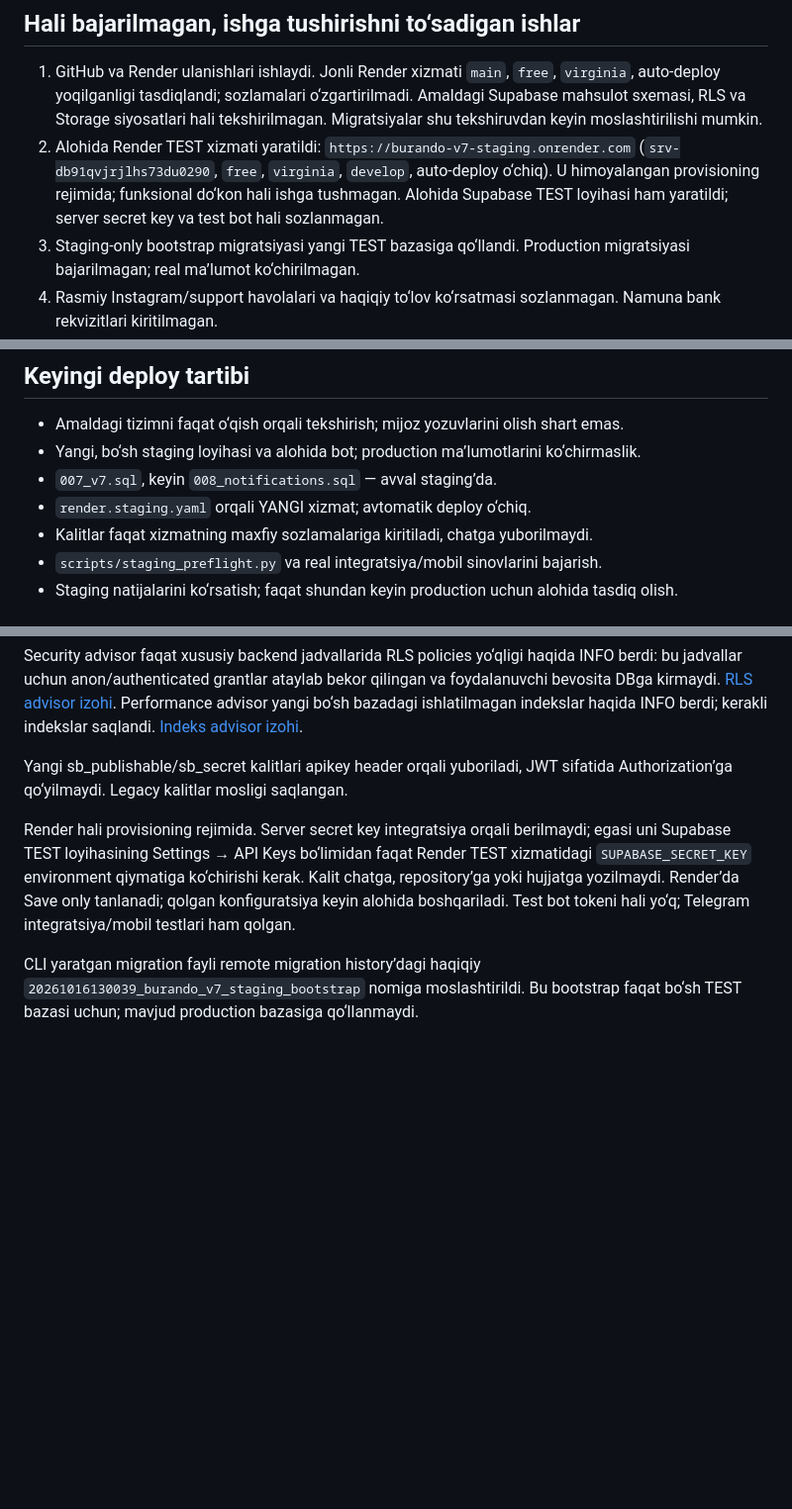
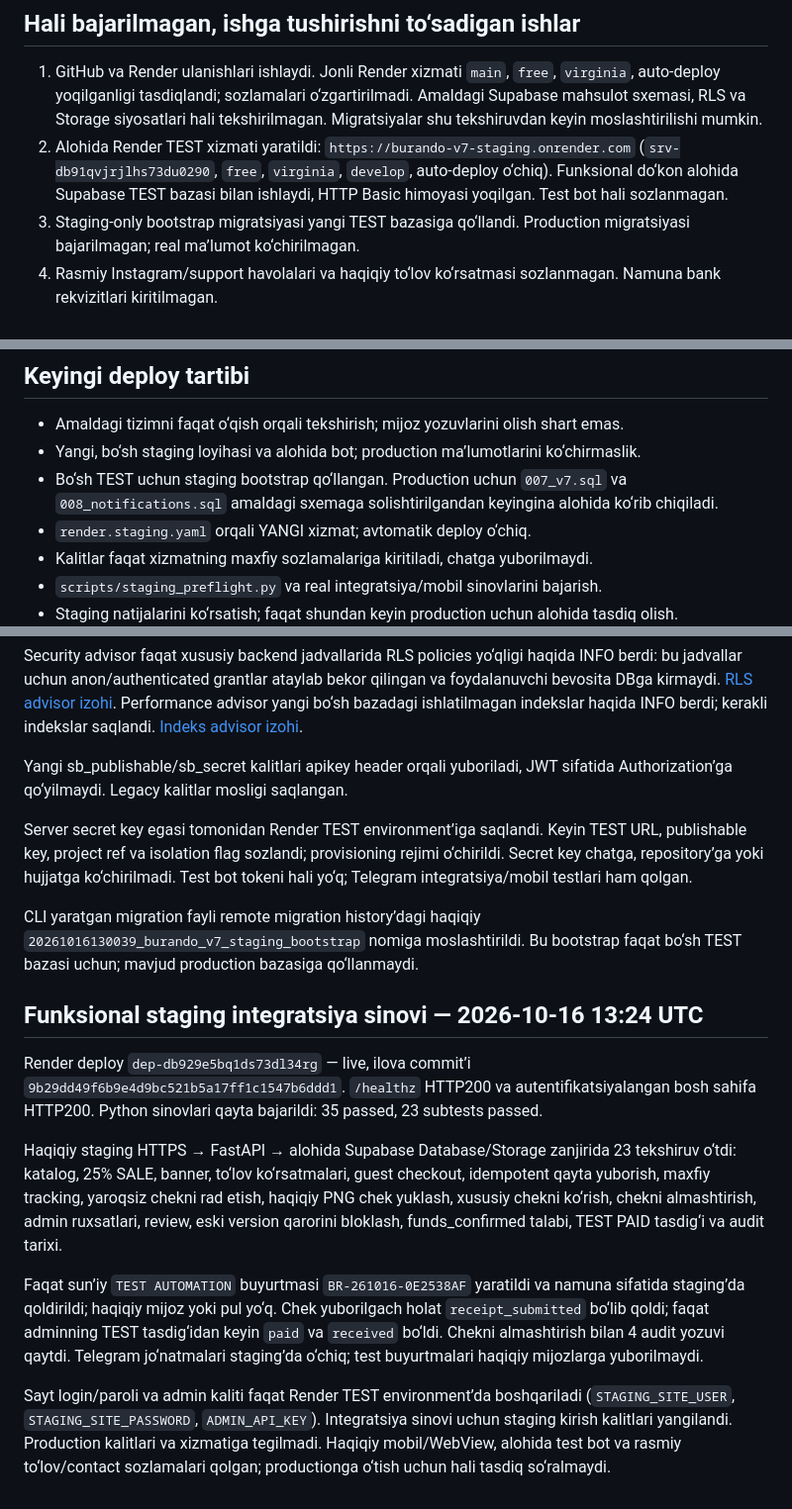
Before and after one commit to burandojapan/burando-mini-app, a Markdown page: docs/V7-STATUS-UZ.md, 3 parts joined by grey strips. Shown at 99% size. Rendered like a GitHub page; blank space fills up the shorter version.

Commit message:
Record successful isolated staging checkout and receipt verification tests

```diff
--- a/docs/V7-STATUS-UZ.md
+++ b/docs/V7-STATUS-UZ.md
@@ -37,7 +37,7 @@ Bu testlar haqiqiy Supabase, Telegram yoki Render integratsiya sinovlari o‘rni
 ## Hali bajarilmagan, ishga tushirishni to‘sadigan ishlar
 
 1. GitHub va Render ulanishlari ishlaydi. Jonli Render xizmati `main`, `free`, `virginia`, auto-deploy yoqilganligi tasdiqlandi; sozlamalari o‘zgartirilmadi. Amaldagi Supabase mahsulot sxemasi, RLS va Storage siyosatlari hali tekshirilmagan. Migratsiyalar shu tekshiruvdan keyin moslashtirilishi mumkin.
-2. Alohida Render TEST xizmati yaratildi: `https://burando-v7-staging.onrender.com` (`srv-db91qvjrjlhs73du0290`, `free`, `virginia`, `develop`, auto-deploy o‘chiq). U himoyalangan provisioning rejimida; funksional do‘kon hali ishga tushmagan. Alohida Supabase TEST loyihasi ham yaratildi; server secret key va test bot hali sozlanmagan.
+2. Alohida Render TEST xizmati yaratildi: `https://burando-v7-staging.onrender.com` (`srv-db91qvjrjlhs73du0290`, `free`, `virginia`, `develop`, auto-deploy o‘chiq). Funksional do‘kon alohida Supabase TEST bazasi bilan ishlaydi, HTTP Basic himoyasi yoqilgan. Test bot hali sozlanmagan.
 3. Staging-only bootstrap migratsiyasi yangi TEST bazasiga qo‘llandi. Production migratsiyasi bajarilmagan; real ma’lumot ko‘chirilmagan.
 4. Rasmiy Instagram/support havolalari va haqiqiy to‘lov ko‘rsatmasi sozlanmagan. Namuna bank rekvizitlari kiritilmagan.
 5. Haqiqiy Telegram WebView, Instagram brauzeri va iOS/Android kamera yuklashini tekshirish qolgan. HEIC qabul qilinmaydi; JPEG/PNG/WebP talab qilinadi.
@@ -51,7 +51,7 @@ Bu testlar haqiqiy Supabase, Telegram yoki Render integratsiya sinovlari o‘rni
 
 - Amaldagi tizimni faqat o‘qish orqali tekshirish; mijoz yozuvlarini olish shart emas.
 - Yangi, bo‘sh staging loyihasi va alohida bot; production ma’lumotlarini ko‘chirmaslik.
-- `007_v7.sql`, keyin `008_notifications.sql` — avval staging’da.
+- Bo‘sh TEST uchun staging bootstrap qo‘llangan. Production uchun `007_v7.sql` va `008_notifications.sql` amaldagi sxemaga solishtirilgandan keyingina alohida ko‘rib chiqiladi.
 - `render.staging.yaml` orqali YANGI xizmat; avtomatik deploy o‘chiq.
 - Kalitlar faqat xizmatning maxfiy sozlamalariga kiritiladi, chatga yuborilmaydi.
 - `scripts/staging_preflight.py` va real integratsiya/mobil sinovlarini bajarish.
@@ -92,6 +92,16 @@ Security advisor faqat xususiy backend jadvallarida RLS policies yo‘qligi haqi
 
 Yangi sb_publishable/sb_secret kalitlari apikey header orqali yuboriladi, JWT sifatida Authorization’ga qo‘yilmaydi. Legacy kalitlar mosligi saqlangan.
 
-Render hali provisioning rejimida. Server secret key integratsiya orqali berilmaydi; egasi uni Supabase TEST loyihasining Settings → API Keys bo‘limidan faqat Render TEST xizmatidagi `SUPABASE_SECRET_KEY` environment qiymatiga ko‘chirishi kerak. Kalit chatga, repository’ga yoki hujjatga yozilmaydi. Render’da Save only tanlanadi; qolgan konfiguratsiya keyin alohida boshqariladi. Test bot tokeni hali yo‘q; Telegram integratsiya/mobil testlari ham qolgan.
+Server secret key egasi tomonidan Render TEST environment’iga saqlandi. Keyin TEST URL, publishable key, project ref va isolation flag sozlandi; provisioning rejimi o‘chirildi. Secret key chatga, repository’ga yoki hujjatga ko‘chirilmadi. Test bot tokeni hali yo‘q; Telegram integratsiya/mobil testlari ham qolgan.
 
 CLI yaratgan migration fayli remote migration history’dagi haqiqiy `20261016130039_burando_v7_staging_bootstrap` nomiga moslashtirildi. Bu bootstrap faqat bo‘sh TEST bazasi uchun; mavjud production bazasiga qo‘llanmaydi.
+
+## Funksional staging integratsiya sinovi — 2026-10-16 13:24 UTC
+
+Render deploy `dep-db929e5bq1ds73dl34rg` — live, ilova commit’i `9b29dd49f6b9e4d9bc521b5a17ff1c1547b6ddd1`. `/healthz` HTTP200 va autentifikatsiyalangan bosh sahifa HTTP200. Python sinovlari qayta bajarildi: 35 passed, 23 subtests passed.
+
+Haqiqiy staging HTTPS → FastAPI → alohida Supabase Database/Storage zanjirida 23 tekshiruv o‘tdi: katalog, 25% SALE, banner, to‘lov ko‘rsatmalari, guest checkout, idempotent qayta yuborish, maxfiy tracking, yaroqsiz chekni rad etish, haqiqiy PNG chek yuklash, xususiy chekni ko‘rish, chekni almashtirish, admin ruxsatlari, review, eski version qarorini bloklash, funds_confirmed talabi, TEST PAID tasdig‘i va audit tarixi.
+
+Faqat sun’iy `TEST AUTOMATION` buyurtmasi `BR-261016-0E2538AF` yaratildi va namuna sifatida staging’da qoldirildi; haqiqiy mijoz yoki pul yo‘q. Chek yuborilgach holat `receipt_submitted` bo‘lib qoldi; faqat adminning TEST tasdig‘idan keyin `paid` va `received` bo‘ldi. Chekni almashtirish bilan 4 audit yozuvi qaytdi. Telegram jo‘natmalari staging’da o‘chiq; test buyurtmalari haqiqiy mijozlarga yuborilmaydi.
+
+Sayt login/paroli va admin kaliti faqat Render TEST environment’da boshqariladi (`STAGING_SITE_USER`, `STAGING_SITE_PASSWORD`, `ADMIN_API_KEY`). Integratsiya sinovi uchun staging kirish kalitlari yangilandi. Production kalitlari va xizmatiga tegilmadi. Haqiqiy mobil/WebView, alohida test bot va rasmiy to‘lov/contact sozlamalari qolgan; productionga o‘tish uchun hali tasdiq so‘ralmaydi.
```
